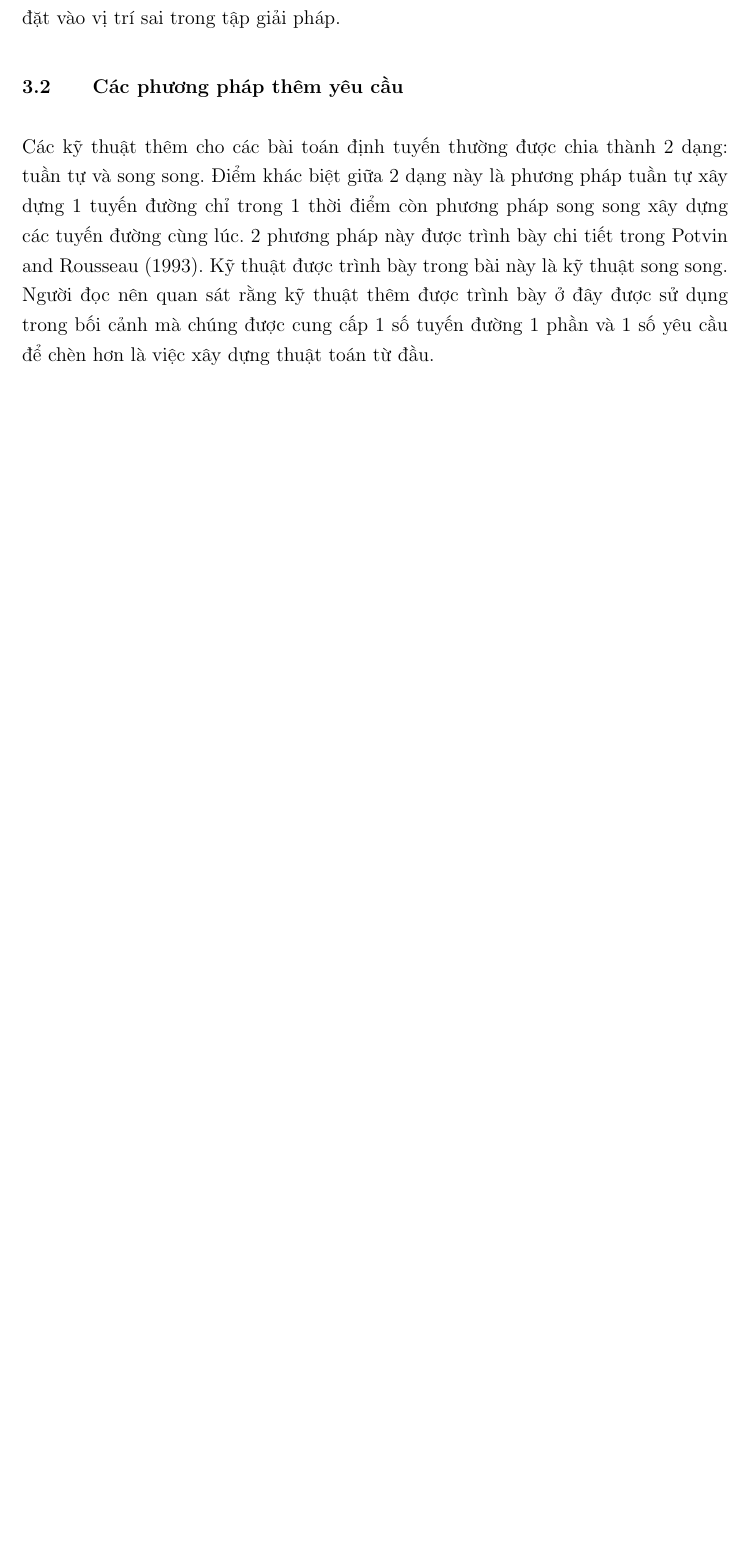
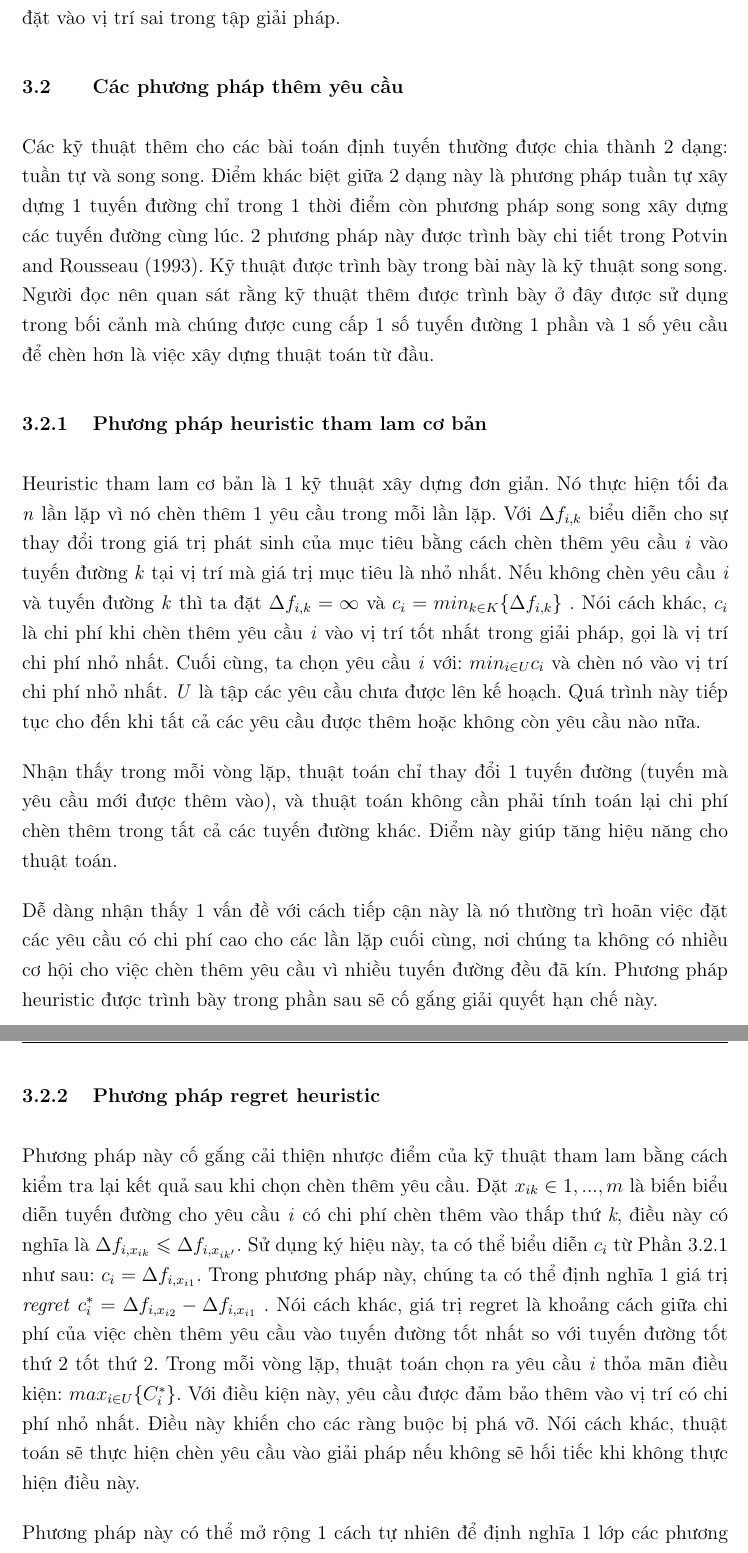
Before and after one commit to batman0911/dma_final_report, a LaTeX thesis (main.tex, which reads sections/03_2_inserting.tex): part of page 11 of 14 before the commit and two parts of pages 11 and 12 of 16 after it, the two joined at a grey line, cut so that both start at the same text, the shorter picture padded with empty space. Compiled offline with pdfLaTeX.

Commit message:
3.3 complete

```diff
--- a/sections/03_2_inserting.tex
+++ b/sections/03_2_inserting.tex
@@ -1,2 +1,15 @@
 \section{Các phương pháp thêm yêu cầu}
 Các kỹ thuật thêm cho các bài toán định tuyến thường được chia thành 2 dạng: tuần tự và song song. Điểm khác biệt giữa 2 dạng này là phương pháp tuần tự xây dựng 1 tuyến đường chỉ trong 1 thời điểm còn phương pháp song song xây dựng các tuyến đường cùng lúc. 2 phương pháp này được trình bày chi tiết trong Potvin and Rousseau (1993). Kỹ thuật được trình bày trong bài này là kỹ thuật song song. Người đọc nên quan sát rằng kỹ thuật thêm được trình bày ở đây được sử dụng trong bối cảnh mà chúng được cung cấp 1 số tuyến đường 1 phần và 1 số yêu cầu để chèn hơn là việc xây dựng thuật toán từ đầu.
+
+\subsection{Phương pháp heuristic tham lam cơ bản}
+Heuristic tham lam cơ bản là 1 kỹ thuật xây dựng đơn giản. Nó thực hiện tối đa \textit{n} lần lặp vì nó chèn thêm 1 yêu cầu trong mỗi lần lặp. Với $\Delta f_{i, k}$ biểu diễn cho sự thay đổi trong giá trị phát sinh của mục tiêu bằng cách chèn thêm yêu cầu \textit{i} vào tuyến đường \textit{k} tại vị trí mà giá trị mục tiêu là nhỏ nhất. Nếu không chèn yêu cầu \textit{i} và tuyến đường \textit{k} thì ta đặt $\Delta f_{i, k} = \infty$ và $c_i = min_{k \in K}\{\Delta f_{i, k}\}$ . Nói cách khác, $c_i$ là chi phí khi chèn thêm yêu cầu \textit{i} vào vị trí tốt nhất trong giải pháp, gọi là vị trí chi phí nhỏ nhất. Cuối cùng, ta chọn yêu cầu \textit{i} với: $min_{i \in U} c_i$ và chèn nó vào vị trí chi phí nhỏ nhất. \textit{U} là tập các yêu cầu chưa được lên kế hoạch. Quá trình này tiếp tục cho đến khi tất cả các yêu cầu được thêm hoặc không còn yêu cầu nào nữa.
+
+Nhận thấy trong mỗi vòng lặp, thuật toán chỉ thay đổi 1 tuyến đường (tuyến mà yêu cầu mới được thêm vào), và thuật toán không cần phải tính toán lại chi phí chèn thêm trong tất cả các tuyến đường khác. Điểm này giúp tăng hiệu năng cho thuật toán.
+
+Dễ dàng nhận thấy 1 vấn đề với cách tiếp cận này là nó thường trì hoãn việc đặt các yêu cầu có chi phí cao cho các lần lặp cuối cùng, nơi chúng ta không có nhiều cơ hội cho việc chèn thêm yêu cầu vì nhiều tuyến đường đều đã kín. Phương pháp heuristic được trình bày trong phần sau sẽ cố gắng giải quyết hạn chế này.
+
+\subsection{Phương pháp regret heuristic}
+Phương pháp này cố gắng cải thiện nhược điểm của kỹ thuật tham lam bằng cách kiểm tra lại kết quả sau khi chọn chèn thêm yêu cầu. Đặt $x_{ik} \in {1, ..., m}$ là biến biểu diễn tuyến đường cho yêu cầu \textit{i} có chi phí chèn thêm vào thấp thứ \textit{k}, điều này có nghĩa là $\Delta f_{i, x_{ik}} \leqslant \Delta f_{i, x_{ik'}}$. Sử dụng ký hiệu này, ta có thể biểu diễn $c_i$ từ Phần 3.2.1 như sau: $c_i = \Delta f_{i, x_{i1}}$. Trong phương pháp này, chúng ta có thể định nghĩa 1 giá trị \textit{regret} $c_i^* = \Delta f_{i, x_{i2}} - \Delta f_{i, x_{i1}}$ . Nói cách khác, giá trị regret là khoảng cách giữa chi phí của việc chèn thêm yêu cầu vào tuyến đường tốt nhất so với tuyến đường tốt thứ 2 tốt thứ 2. Trong mỗi vòng lặp, thuật toán chọn ra yêu cầu \textit{i} thỏa mãn điều kiện: $max_{i \in U} \{C_i^*\}$. Với điều kiện này, yêu cầu được đảm bảo thêm vào vị trí có chi phí nhỏ nhất. Điều này khiến cho các ràng buộc bị phá vỡ. Nói cách khác, thuật toán sẽ thực hiện chèn yêu cầu vào giải pháp nếu không sẽ hối tiếc khi không thực hiện điều này.
+
+Phương pháp này có thể mở rộng 1 cách tự nhiên để định nghĩa 1 lớp các phương pháp regret heuristic: phương pháp k-regret heuristic là 1 phương pháp mà mỗi lần thêm yêu cầu vào giải pháp cần phải thỏa mãn điều kiện:
+\begin{equation}
```
Also changed, not shown: sections/03_2_inserting.tex (5 more changed lines).
